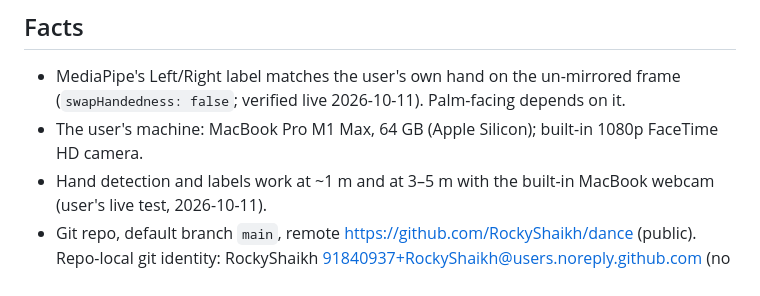
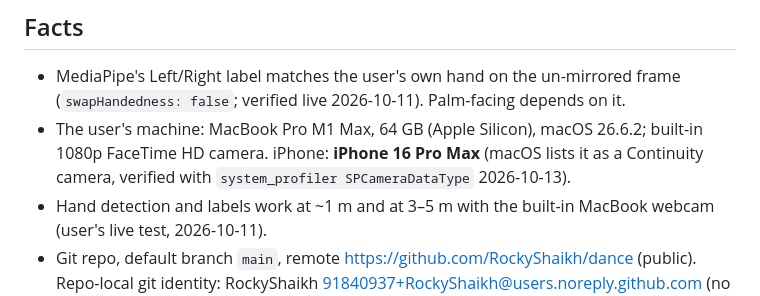
Before and after one commit to RockyShaikh/dance, a Markdown page: AGENTS.md, the part around the change. GitHub-like rendering.

Commit message:
Facts: iPhone 16 Pro Max, macOS 26.6.2
Co-Authored-By: Claude Opus 5.5 <noreply@anthropic.com>
Claude-Session: https://claude.ai/code/session_017AmJCesEY7mQ8v3aCec2Dm

```diff
--- a/AGENTS.md
+++ b/AGENTS.md
@@ -61,7 +61,7 @@ A hands-free tool for learning choreography: dancers control the music they prac
 ## Facts
 <!-- Durable, verified facts agents need: env vars, external services, gotchas. -->
 - MediaPipe's Left/Right label matches the user's own hand on the un-mirrored frame (`swapHandedness: false`; verified live 2026-10-11). Palm-facing depends on it.
-- The user's machine: MacBook Pro M1 Max, 64 GB (Apple Silicon); built-in 1080p FaceTime HD camera.
+- The user's machine: MacBook Pro M1 Max, 64 GB (Apple Silicon), macOS 26.6.2; built-in 1080p FaceTime HD camera. iPhone: **iPhone 16 Pro Max** (macOS lists it as a Continuity camera, verified with `system_profiler SPCameraDataType` 2026-10-13).
 - Hand detection and labels work at ~1 m and at 3–5 m with the built-in MacBook webcam (user's live test, 2026-10-11).
 - Git repo, default branch `main`, remote https://github.com/RockyShaikh/dance (public). Repo-local git identity: RockyShaikh <91840937+RockyShaikh@users.noreply.github.com> (no global git identity on this machine).
 
```
